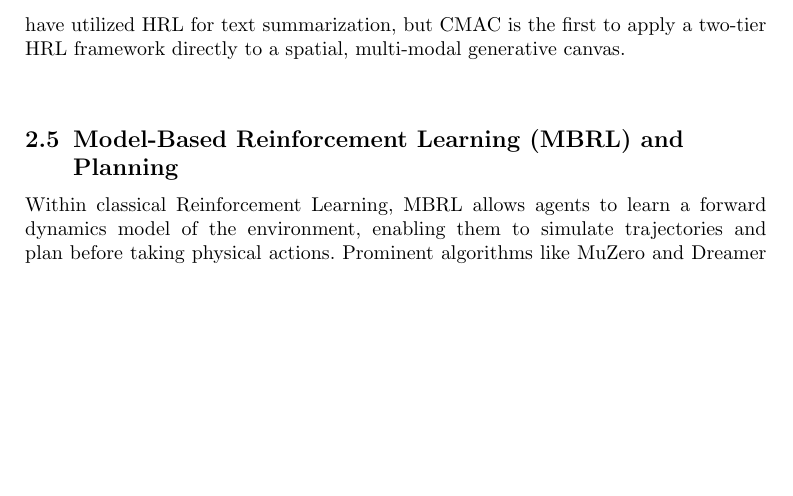
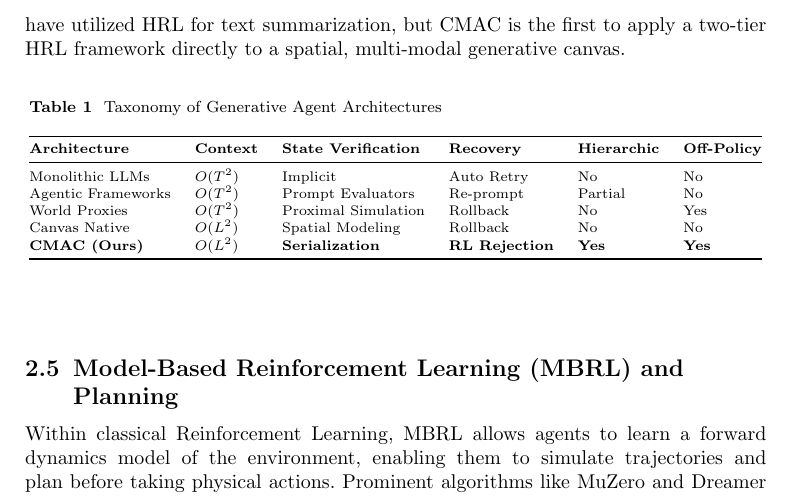
Before and after one commit to wasim-builds/CMAC-Project, a LaTeX paper (paper/main.tex): part of page 4 of 19, cut so that both start at the same text, the shorter picture padded with empty space. Compiled offline with pdfLaTeX.

Commit message:
Fix Table 1 rendering issue without resizebox

```diff
--- a/paper/main.tex
+++ b/paper/main.tex
@@ -70,5 +70,9 @@ Parallel to world models, the concept of a "Canvas-Native" agent has gained imme
 \subsection{Hierarchical Reinforcement Learning in Generative AI}
 Hierarchical Reinforcement Learning (HRL) has been widely adopted in robotics to break down complex tasks (e.g., navigating a maze) into sub-tasks (e.g., taking a step). However, its application in generative LLM workflows is nascent. Recent attempts have utilized HRL for text summarization, but CMAC is the first to apply a two-tier HRL framework directly to a spatial, multi-modal generative canvas.
 
-\begin{table}[htbp]
+\begin{table}[h]
 \caption{Taxonomy of Generative Agent Architectures}
+\label{tab:taxonomy}
+\centering
+\footnotesize
+\begin{tabular}{@{}llllll@{}}
@@ -78,3 +79,8 @@ Hierarchical Reinforcement Learning (HRL) has been widely adopted in robotics to
 \toprule
-\textbf{Architecture} & \textbf{Context Complexity} & \textbf{State Verification} & \textbf{Failure Recovery} & \textbf{Hierarchical Control} & \textbf{Off-Policy Feedback} \\
+\textbf{Architecture} & \textbf{Context} & \textbf{State Verification} & \textbf{Recovery} & \textbf{Hierarchic} & \textbf{Off-Policy} \\
 \midrule
+Monolithic LLMs & $O(T^2)$ & Implicit & Auto Retry & No & No \\
+Agentic Frameworks & $O(T^2)$ & Prompt Evaluators & Re-prompt & Partial & No \\
+World Proxies & $O(T^2)$ & Proximal Simulation & Rollback & No & Yes \\
+Canvas Native & $O(L^2)$ & Spatial Modeling & Rollback & No & No \\
+\textbf{CMAC (Ours)} & \textbf{$O(L^2)$} & \textbf{Serialization} & \textbf{RL Rejection} & \textbf{Yes} & \textbf{Yes} \\
@@ -86 +87,2 @@ Canvas Native & $O(L^2)$ & Spatial Object Modeling & State Rollback & No & No \\
 \bottomrule
+\end{tabular}
```
Also changed, not shown: paper/main.tex (12 more changed lines).
